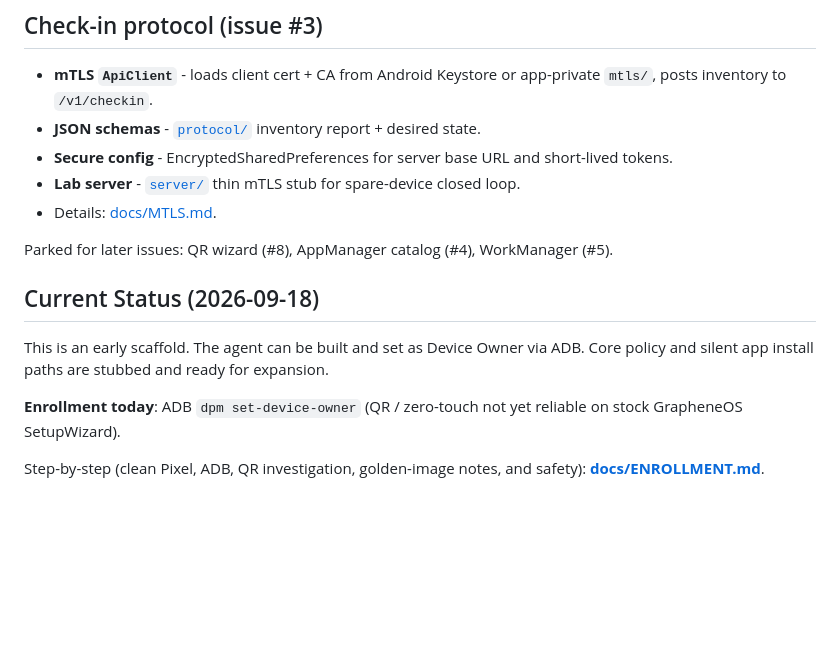
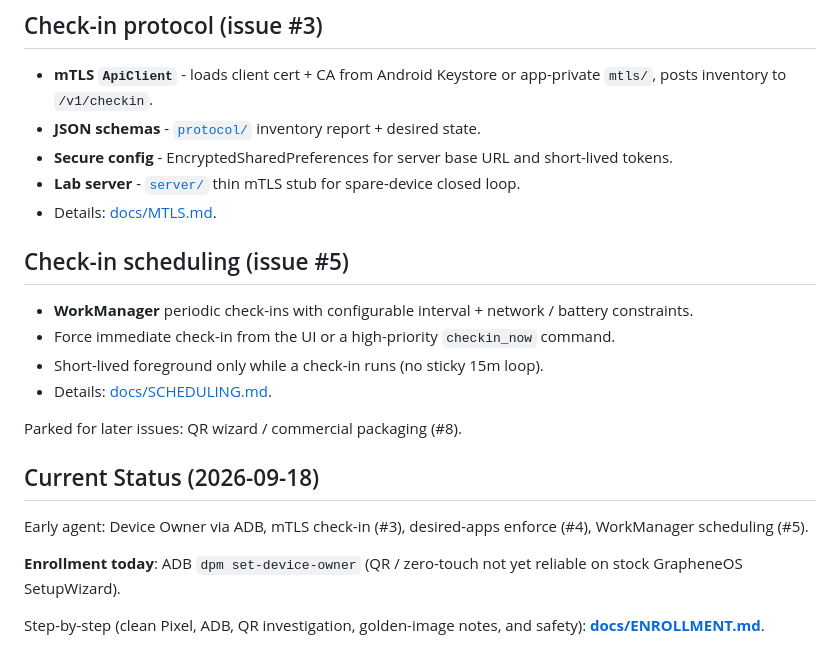
Before and after one commit to themark-net/grapheneos-mdm, a Markdown page: README.md, the part around the change. Drawn GitHub-style; blank space fills up the shorter version.

Commit message:
docs(mdm): README WorkManager scheduling + park #8 (#5)

```diff
--- a/README.md
+++ b/README.md
@@ -23,13 +23,19 @@ Designed to integrate with an existing certificate authority and Ansible-style w
 - **Lab server** - [`server/`](server/) thin mTLS stub for spare-device closed loop.
 - Details: [docs/MTLS.md](docs/MTLS.md).
 
-Parked for later issues: QR wizard (#8), AppManager catalog (#4), WorkManager (#5).
+## Check-in scheduling (issue #5)
+
+- **WorkManager** periodic check-ins with configurable interval + network / battery constraints.
+- Force immediate check-in from the UI or a high-priority `checkin_now` command.
+- Short-lived foreground only while a check-in runs (no sticky 15m loop).
+- Details: [docs/SCHEDULING.md](docs/SCHEDULING.md).
+
+Parked for later issues: QR wizard / commercial packaging (#8).
 
 ## Current Status (2026-09-18)
 
-
-This is an early scaffold. The agent can be built and set as Device Owner via ADB.
-Core policy and silent app install paths are stubbed and ready for expansion.
+Early agent: Device Owner via ADB, mTLS check-in (#3), desired-apps enforce (#4),
+WorkManager scheduling (#5).
 
 **Enrollment today**: ADB `dpm set-device-owner` (QR / zero-touch not yet reliable on stock GrapheneOS SetupWizard).
 
```
